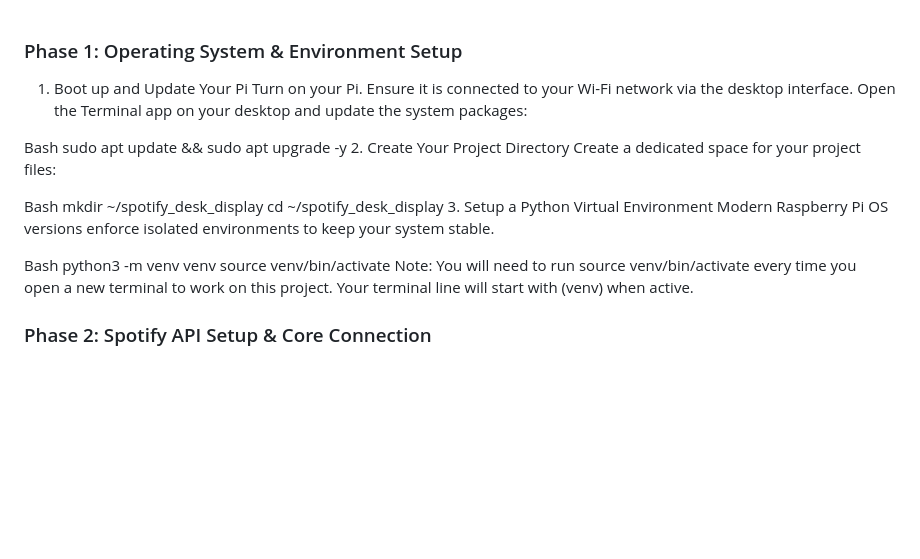
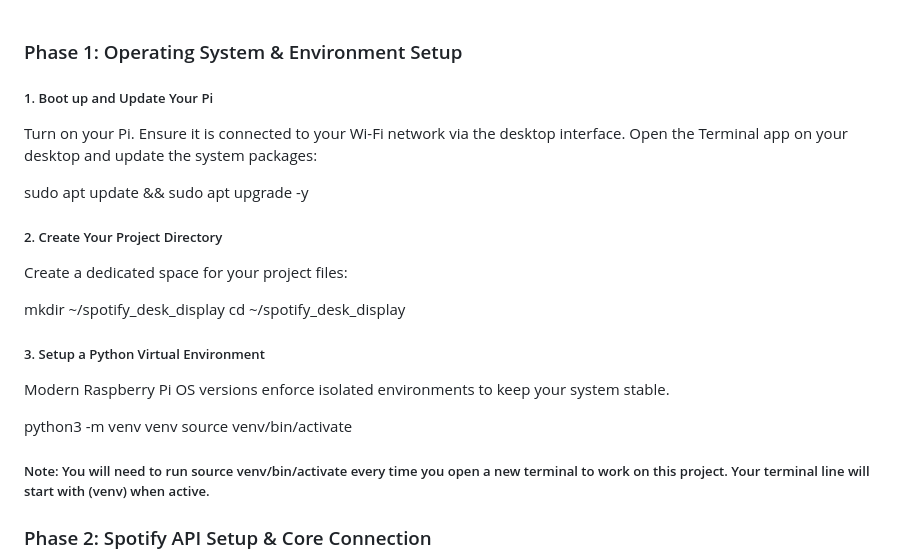
Before and after one commit to siddhivn/spotify-api, a Markdown page: readme.md, the part around the change. GitHub-like rendering; blank space fills up the shorter version.

```diff
--- a/readme.md
+++ b/readme.md
@@ -1,22 +1,23 @@
 ### Phase 1: Operating System & Environment Setup
-1. Boot up and Update Your Pi
+
+##### 1. Boot up and Update Your Pi
 Turn on your Pi. Ensure it is connected to your Wi-Fi network via the desktop interface. Open the Terminal app on your desktop and update the system packages:
 
-Bash
 sudo apt update && sudo apt upgrade -y
-2. Create Your Project Directory
+
+##### 2. Create Your Project Directory
 Create a dedicated space for your project files:
 
-Bash
 mkdir ~/spotify_desk_display
 cd ~/spotify_desk_display
-3. Setup a Python Virtual Environment
+
+##### 3. Setup a Python Virtual Environment
 Modern Raspberry Pi OS versions enforce isolated environments to keep your system stable.
 
-Bash
 python3 -m venv venv
 source venv/bin/activate
-Note: You will need to run source venv/bin/activate every time you open a new terminal to work on this project. Your terminal line will start with (venv) when active.
+
+##### Note: You will need to run source venv/bin/activate every time you open a new terminal to work on this project. Your terminal line will start with (venv) when active.
 
 ### Phase 2: Spotify API Setup & Core Connection
 1. Register Your App on Spotify
```
